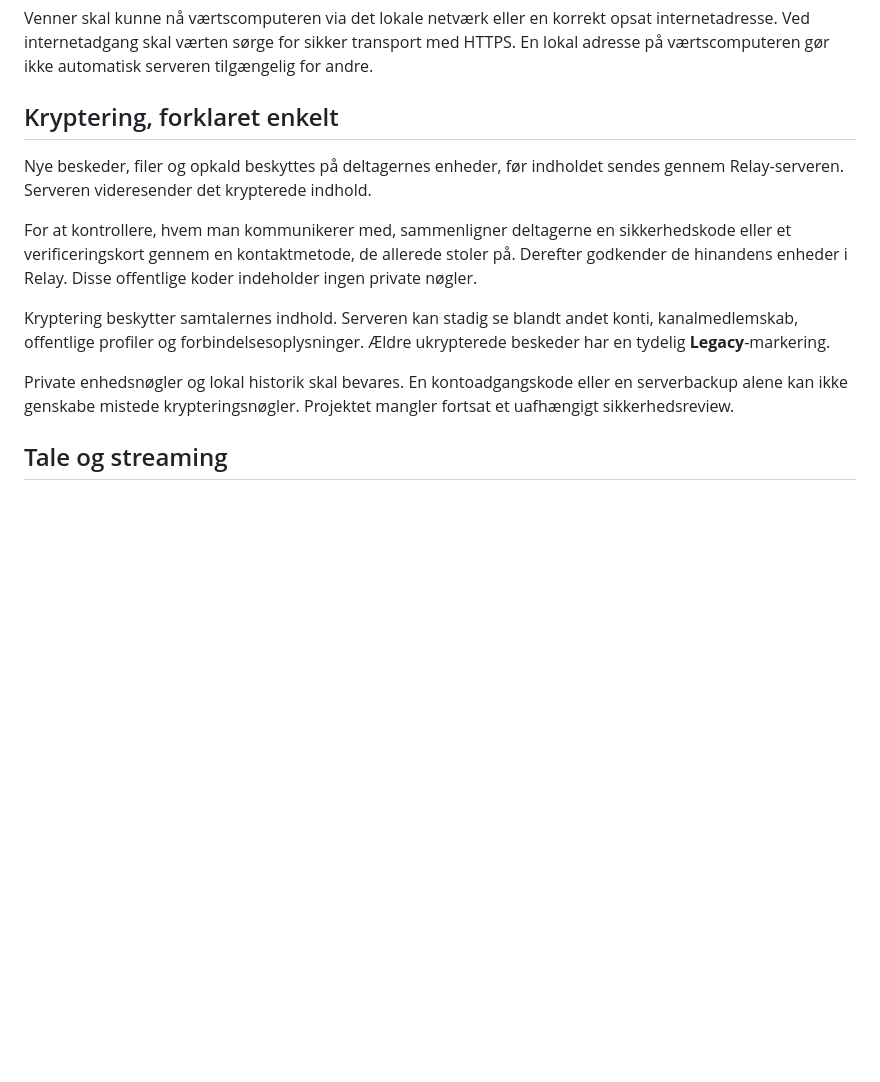
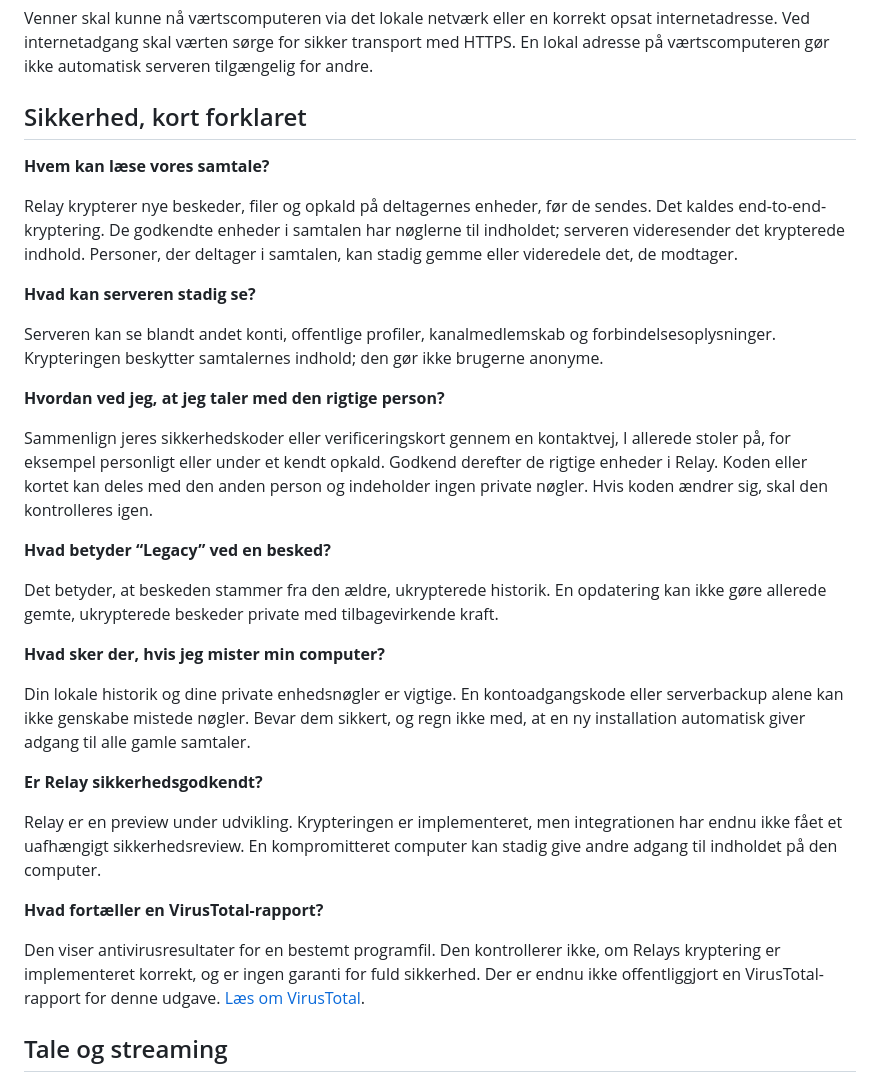
Before and after one commit to TheBengine/Relay, a Markdown page: README.md, the part around the change. Drawn GitHub-style; blank space fills up the shorter version.

Commit message:
Forklar Relays sikkerhed i et enkelt sprog

```diff
--- a/README.md
+++ b/README.md
@@ -21,15 +21,35 @@ En lokal Relay-server kan startes fra appen. Værten bestemmer over fællesskabe
 
 Venner skal kunne nå værtscomputeren via det lokale netværk eller en korrekt opsat internetadresse. Ved internetadgang skal værten sørge for sikker transport med HTTPS. En lokal adresse på værtscomputeren gør ikke automatisk serveren tilgængelig for andre.
 
-## Kryptering, forklaret enkelt
+## Sikkerhed, kort forklaret
 
-Nye beskeder, filer og opkald beskyttes på deltagernes enheder, før indholdet sendes gennem Relay-serveren. Serveren videresender det krypterede indhold.
+**Hvem kan læse vores samtale?**
 
-For at kontrollere, hvem man kommunikerer med, sammenligner deltagerne en sikkerhedskode eller et verificeringskort gennem en kontaktmetode, de allerede stoler på. Derefter godkender de hinandens enheder i Relay. Disse offentlige koder indeholder ingen private nøgler.
+Relay krypterer nye beskeder, filer og opkald på deltagernes enheder, før de sendes. Det kaldes end-to-end-kryptering. De godkendte enheder i samtalen har nøglerne til indholdet; serveren videresender det krypterede indhold. Personer, der deltager i samtalen, kan stadig gemme eller videredele det, de modtager.
 
-Kryptering beskytter samtalernes indhold. Serveren kan stadig se blandt andet konti, kanalmedlemskab, offentlige profiler og forbindelsesoplysninger. Ældre ukrypterede beskeder har en tydelig **Legacy**-markering.
+**Hvad kan serveren stadig se?**
 
-Private enhedsnøgler og lokal historik skal bevares. En kontoadgangskode eller en serverbackup alene kan ikke genskabe mistede krypteringsnøgler. Projektet mangler fortsat et uafhængigt sikkerhedsreview.
+Serveren kan se blandt andet konti, offentlige profiler, kanalmedlemskab og forbindelsesoplysninger. Krypteringen beskytter samtalernes indhold; den gør ikke brugerne anonyme.
+
+**Hvordan ved jeg, at jeg taler med den rigtige person?**
+
+Sammenlign jeres sikkerhedskoder eller verificeringskort gennem en kontaktvej, I allerede stoler på, for eksempel personligt eller under et kendt opkald. Godkend derefter de rigtige enheder i Relay. Koden eller kortet kan deles med den anden person og indeholder ingen private nøgler. Hvis koden ændrer sig, skal den kontrolleres igen.
+
+**Hvad betyder “Legacy” ved en besked?**
+
+Det betyder, at beskeden stammer fra den ældre, ukrypterede historik. En opdatering kan ikke gøre allerede gemte, ukrypterede beskeder private med tilbagevirkende kraft.
+
+**Hvad sker der, hvis jeg mister min computer?**
+
+Din lokale historik og dine private enhedsnøgler er vigtige. En kontoadgangskode eller serverbackup alene kan ikke genskabe mistede nøgler. Bevar dem sikkert, og regn ikke med, at en ny installation automatisk giver adgang til alle gamle samtaler.
+
+**Er Relay sikkerhedsgodkendt?**
+
+Relay er en preview under udvikling. Krypteringen er implementeret, men integrationen har endnu ikke fået et uafhængigt sikkerhedsreview. En kompromitteret computer kan stadig give andre adgang til indholdet på den computer.
+
+**Hvad fortæller en VirusTotal-rapport?**
+
+Den viser antivirusresultater for en bestemt programfil. Den kontrollerer ikke, om Relays kryptering er implementeret korrekt, og er ingen garanti for fuld sikkerhed. Der er endnu ikke offentliggjort en VirusTotal-rapport for denne udgave. [Læs om VirusTotal](https://docs.virustotal.com/docs/how-it-works).
 
 ## Tale og streaming
 
```
